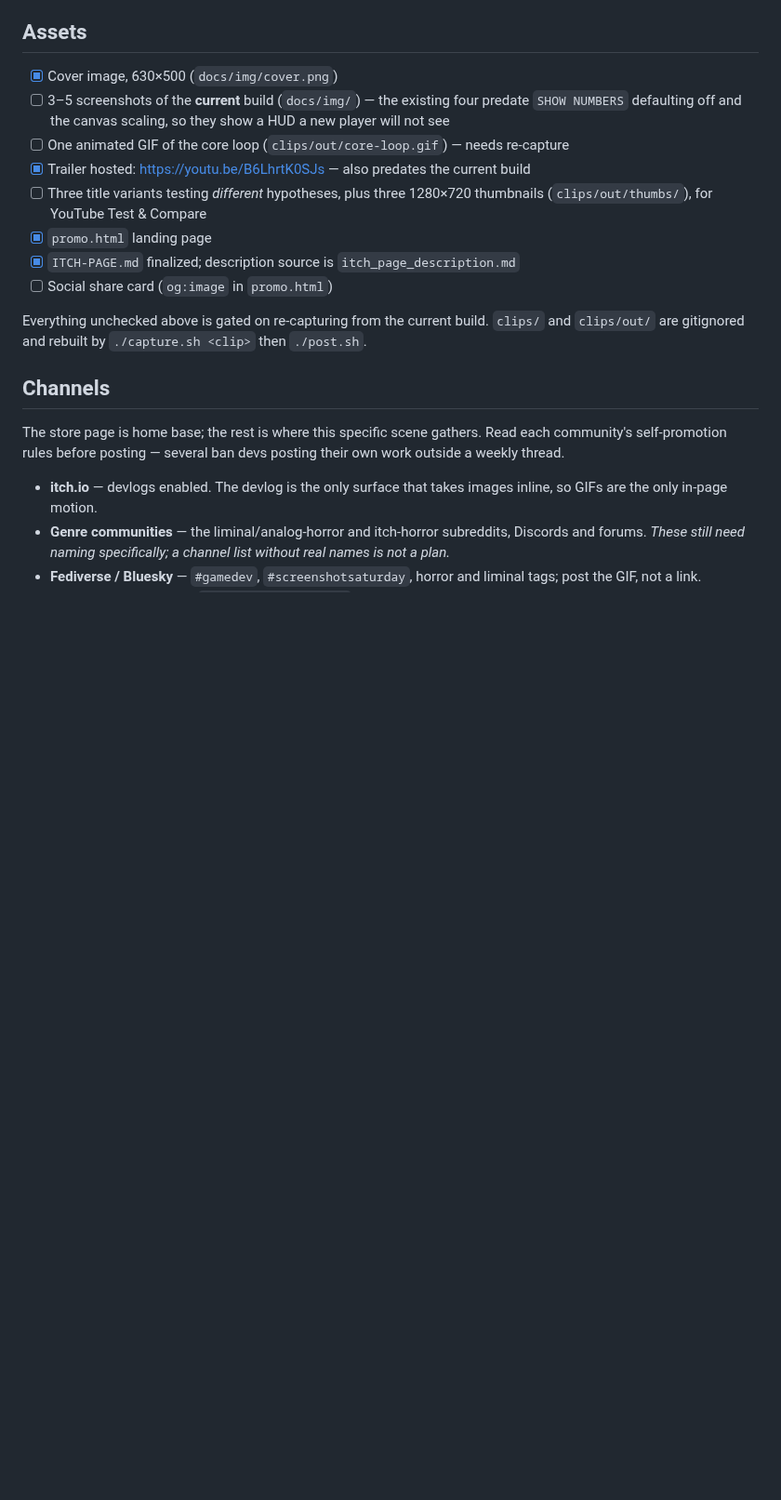
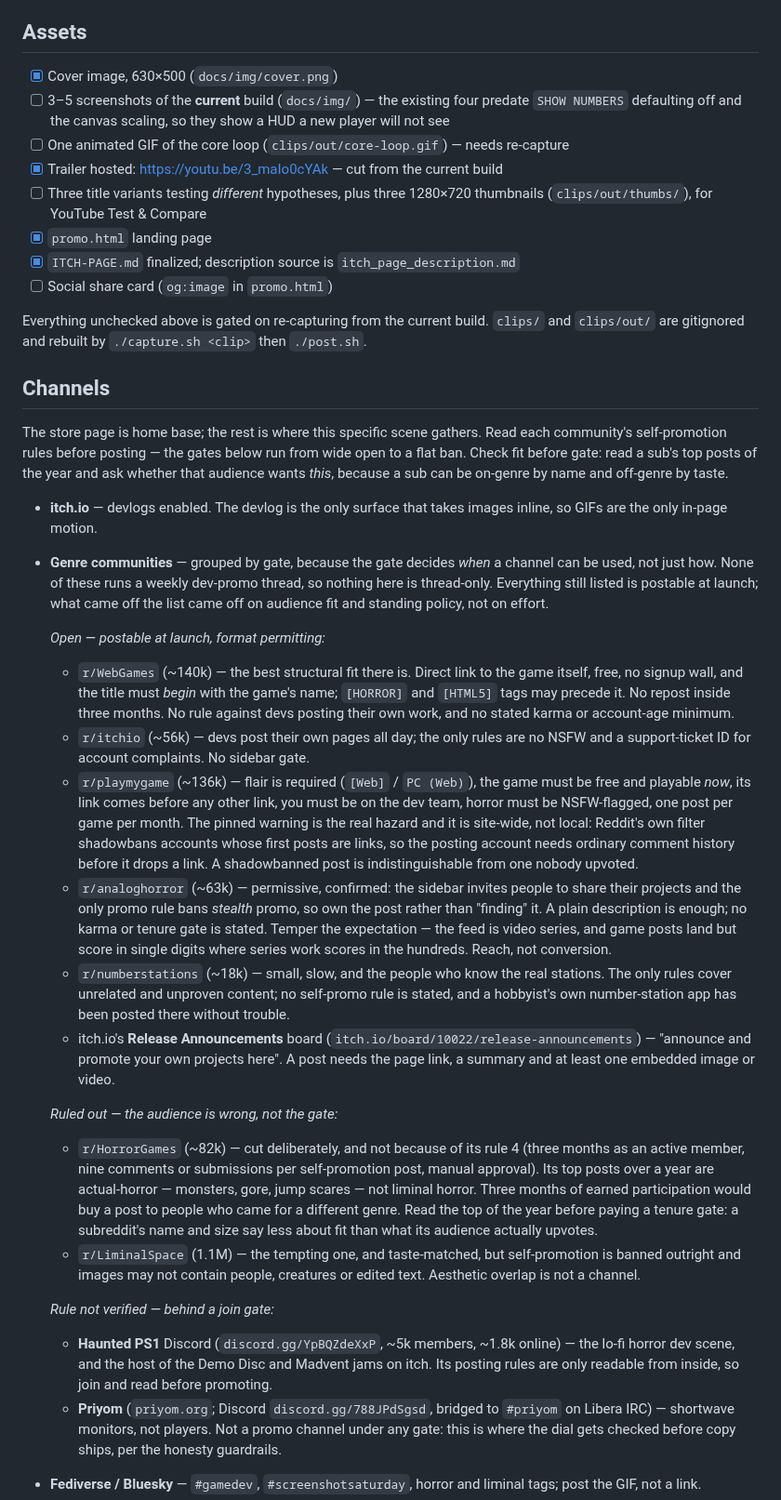
Before and after one commit to kleer001/finding_numbers, a Markdown page: MARKETING-PLAN.md, the part around one of its changes. Shown at 93% size. Rendered like a GitHub page; blank space fills up the shorter version.

```diff
--- a/MARKETING-PLAN.md
+++ b/MARKETING-PLAN.md
@@ -48,7 +48,7 @@ Each has to be demonstrable in a clip or a screenshot.
       `SHOW NUMBERS` defaulting off and the canvas scaling, so they show a HUD a new
       player will not see
 - [ ] One animated GIF of the core loop (`clips/out/core-loop.gif`) — needs re-capture
-- [x] Trailer hosted: <https://youtu.be/B6LhrtK0SJs> — also predates the current build
+- [x] Trailer hosted: <https://youtu.be/3_maIo0cYAk> — cut from the current build
 - [ ] Three title variants testing *different* hypotheses, plus three 1280×720
       thumbnails (`clips/out/thumbs/`), for YouTube Test & Compare
 - [x] `promo.html` landing page
@@ -61,14 +61,60 @@ Everything unchecked above is gated on re-capturing from the current build. `cli
 ## Channels
 
 The store page is home base; the rest is where this specific scene gathers. Read each
-community's self-promotion rules before posting — several ban devs posting their own work
-outside a weekly thread.
+community's self-promotion rules before posting — the gates below run from wide open to a
+flat ban. Check fit before gate: read a sub's top posts of the year and ask whether that
+audience wants *this*, because a sub can be on-genre by name and off-genre by taste.
 
 - **itch.io** — devlogs enabled. The devlog is the only surface that takes images
   inline, so GIFs are the only in-page motion.
-- **Genre communities** — the liminal/analog-horror and itch-horror subreddits, Discords
-  and forums. *These still need naming specifically; a channel list without real names
-  is not a plan.*
+- **Genre communities** — grouped by gate, because the gate decides *when* a channel can
+  be used, not just how. None of these runs a weekly dev-promo thread, so nothing here is
+  thread-only. Everything still listed is postable at launch; what came off the list came
+  off on audience fit and standing policy, not on effort.
+
+  *Open — postable at launch, format permitting:*
+  - `r/WebGames` (~140k) — the best structural fit there is. Direct link to the game
+    itself, free, no signup wall, and the title must *begin* with the game's name;
+    `[HORROR]` and `[HTML5]` tags may precede it. No repost inside three months. No rule
+    against devs posting their own work, and no stated karma or account-age minimum.
+  - `r/itchio` (~56k) — devs post their own pages all day; the only rules are no NSFW and
+    a support-ticket ID for account complaints. No sidebar gate.
+  - `r/playmygame` (~136k) — flair is required (`[Web]` / `PC (Web)`), the game must be
+    free and playable *now*, its link comes before any other link, you must be on the dev
+    team, horror must be NSFW-flagged, one post per game per month. The pinned warning is
+    the real hazard and it is site-wide, not local: Reddit's own filter shadowbans accounts
+    whose first posts are links, so the posting account needs ordinary comment history
+    before it drops a link. A shadowbanned post is indistinguishable from one nobody upvoted.
+  - `r/analoghorror` (~63k) — permissive, confirmed: the sidebar invites people to share
+    their projects and the only promo rule bans *stealth* promo, so own the post rather
+    than "finding" it. A plain description is enough; no karma or tenure gate is stated.
+    Temper the expectation — the feed is video series, and game posts land but score in
+    single digits where series work scores in the hundreds. Reach, not conversion.
+  - `r/numberstations` (~18k) — small, slow, and the people who know the real stations.
+    The only rules cover unrelated and unproven content; no self-promo rule is stated, and
+    a hobbyist's own number-station app has been posted there without trouble.
+  - itch.io's **Release Announcements** board (`itch.io/board/10022/release-announcements`)
+    — "announce and promote your own projects here". A post needs the page link, a summary
+    and at least one embedded image or video.
+
+  *Ruled out — the audience is wrong, not the gate:*
+  - `r/HorrorGames` (~82k) — cut deliberately, and not because of its rule 4 (three months
+    as an active member, nine comments or submissions per self-promotion post, manual
+    approval). Its top posts over a year are actual-horror — monsters, gore, jump scares —
+    not liminal horror. Three months of earned participation would buy a post to people who
+    came for a different genre. Read the top of the year before paying a tenure gate: a
+    subreddit's name and size say less about fit than what its audience actually upvotes.
+  - `r/LiminalSpace` (1.1M) — the tempting one, and taste-matched, but self-promotion is
+    banned outright and images may not contain people, creatures or edited text. Aesthetic
+    overlap is not a channel.
+
+  *Rule not verified — behind a join gate:*
+  - **Haunted PS1** Discord (`discord.gg/YpBQZdeXxP`, ~5k members, ~1.8k online) — the
+    lo-fi horror dev scene, and the host of the Demo Disc and Madvent jams on itch. Its
+    posting rules are only readable from inside, so join and read before promoting.
+  - **Priyom** (`priyom.org`; Discord `discord.gg/788JPdSgsd`, bridged to `#priyom` on
+    Libera IRC) — shortwave monitors, not players. Not a promo channel under any gate:
+    this is where the dial gets checked before copy ships, per the honesty guardrails.
 - **Fediverse / Bluesky** — `#gamedev`, `#screenshotsaturday`, horror and liminal tags;
   post the GIF, not a link.
 - **Short video** — the three `clips/out/*-9x16.mp4` verticals. Never the itch trailer
```
Also changed, not shown: other parts of MARKETING-PLAN.md (+21 -1 lines), ITCH-PAGE.md (+9 -5 lines), video_shot_list.md (+3 -1 lines).
